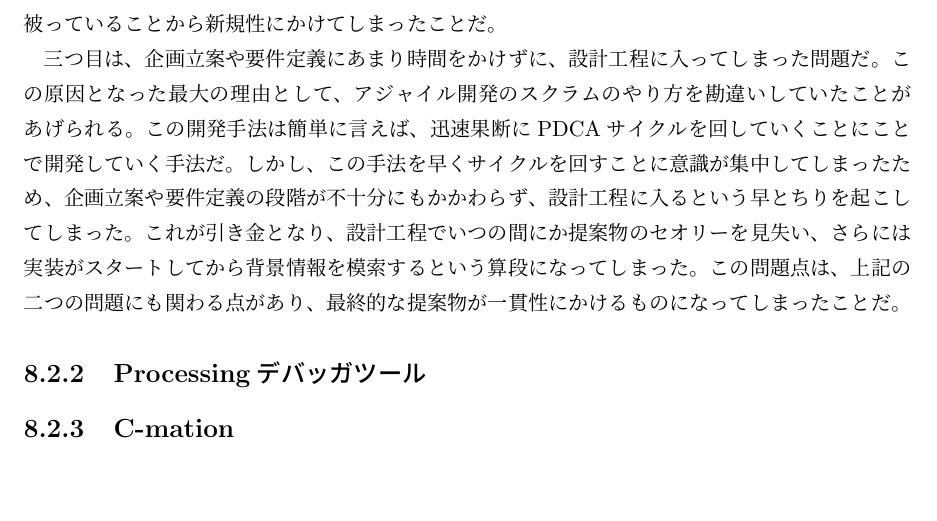
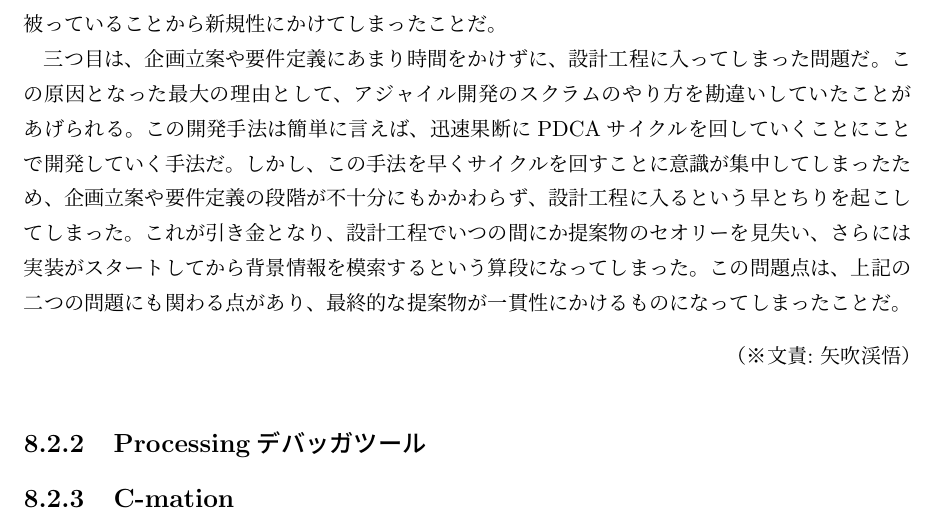
Before and after one commit to FUNPBL2015/edu_groupreport, a LaTeX thesis (group.tex): part of page 28 of 45, cut so that both start at the same text, the shorter picture padded with empty space. Compiled offline with pLaTeX and dvipdfmx.

Commit message:
文責を追加した

```diff
--- a/group.tex
+++ b/group.tex
@@ -547,6 +547,8 @@ I would like to plan for differentiation with the software because the suggestio
 
 三つ目は、企画立案や要件定義にあまり時間をかけずに、設計工程に入ってしまった問題だ。この原因となった最大の理由として、アジャイル開発のスクラムのやり方を勘違いしていたことがあげられる。この開発手法は簡単に言えば、迅速果断にPDCAサイクルを回していくことにことで開発していく手法だ。しかし、この手法を早くサイクルを回すことに意識が集中してしまったため、企画立案や要件定義の段階が不十分にもかかわらず、設計工程に入るという早とちりを起こしてしまった。これが引き金となり、設計工程でいつの間にか提案物のセオリーを見失い、さらには実装がスタートしてから背景情報を模索するという算段になってしまった。この問題点は、上記の二つの問題にも関わる点があり、最終的な提案物が一貫性にかけるものになってしまったことだ。
 
+\bunseki{矢吹渓悟}
+
 \subsection{Processingデバッガツール}
 
 \subsection{C-mation}
```
